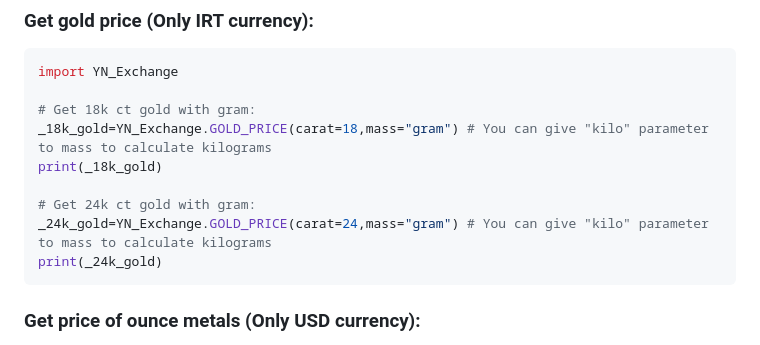
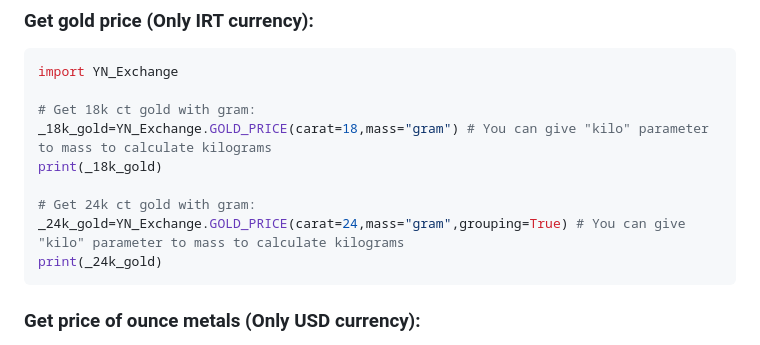
Before and after one commit to YashaNajafi/YN_Exchange, a Markdown page: README.md, the part around the change. GitHub-like rendering.

````diff
--- a/README.md
+++ b/README.md
@@ -57,7 +57,7 @@ _18k_gold=YN_Exchange.GOLD_PRICE(carat=18,mass="gram") # You can give "kilo" par
 print(_18k_gold)
 
 # Get 24k ct gold with gram:
-_24k_gold=YN_Exchange.GOLD_PRICE(carat=24,mass="gram") # You can give "kilo" parameter to mass to calculate kilograms
+_24k_gold=YN_Exchange.GOLD_PRICE(carat=24,mass="gram",grouping=True) # You can give "kilo" parameter to mass to calculate kilograms
 print(_24k_gold)
 ```
 ### Get price of ounce metals (Only USD currency):
````
